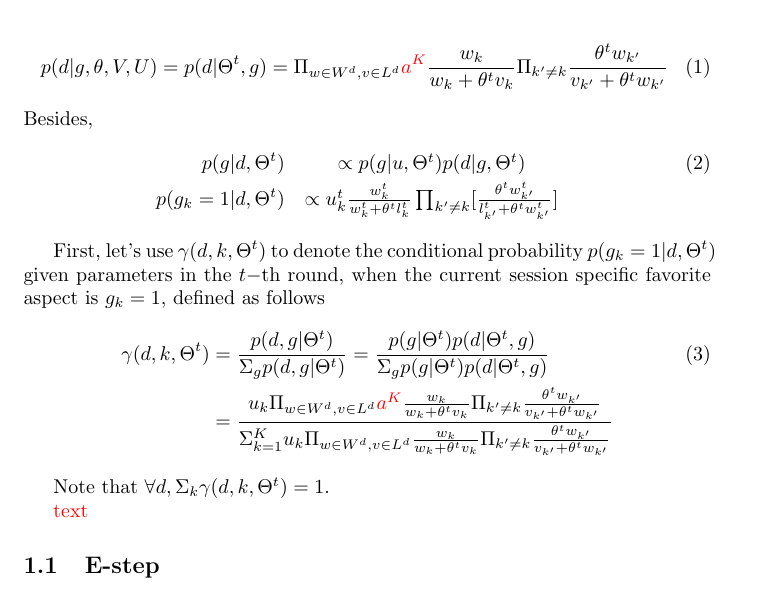
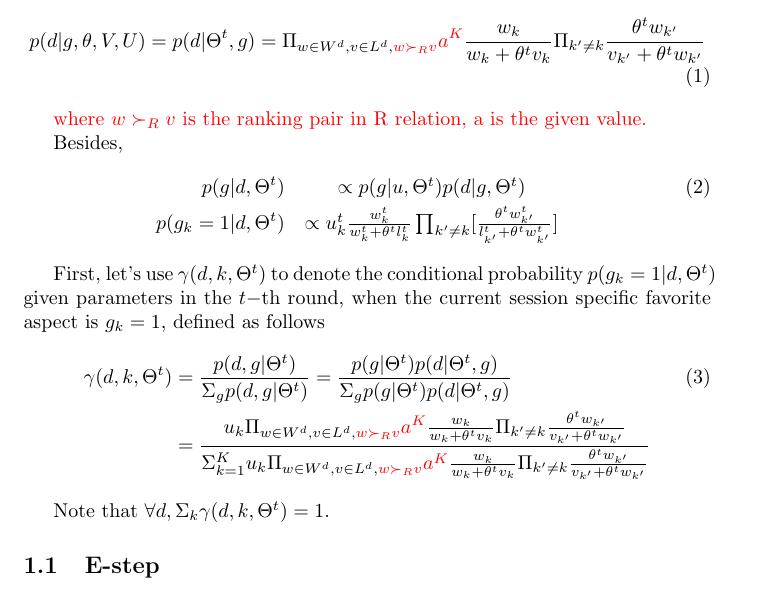
Before and after one commit to shenxiaolinZERO/LaTeXFile, a LaTeX document (ExplicitAndImplicitFeedback/ModifyByConfidenceLevel.tex): part of page 1 of 3, cut so that both start at the same text. Compiled offline with pdfLaTeX.

Commit message:
Explicit-BTL

```diff
--- a/ExplicitAndImplicitFeedback/ModifyByConfidenceLevel.tex
+++ b/ExplicitAndImplicitFeedback/ModifyByConfidenceLevel.tex
@@ -20,8 +20,11 @@
 
 \begin{align}\label{equ:skyline}
 		p(d|g,\theta,V,U) %& =\Pi_{w\in W^d, v\in L^d} [ p^a(w\succ v) \times \Pi_{a'\neq a} p^{a'}(w \succeq v)]\\
-        =p(d|\Theta^t,g)=\Pi_{w \in W^d, v\in L^d} \textcolor{red}{a^K} \frac{w_k}{w_k+\theta^t v_k}\Pi_{k'\neq k}\frac{\theta^t w_{k'}}{v_{k'}+\theta^t w_{k'}}
+        =p(d|\Theta^t,g)=\Pi_{w \in W^d, v\in L^d,\textcolor{red}{ w \succ_R v}} \textcolor{red}{a^K} \frac{w_k}{w_k+\theta^t v_k}\Pi_{k'\neq k}\frac{\theta^t w_{k'}}{v_{k'}+\theta^t w_{k'}}
 \end{align}
+
+\textcolor{red}{where $ w \succ_R v $ is the ranking pair in R relation, a is the given value.}
+
 Besides,
 \begin{eqnarray}
 p(g|d,\Theta^{t}) & \propto   p(g|u,\Theta^{t}) p(d|g,\Theta^{t}) \\ \nonumber
@@ -31,13 +34,11 @@ p(g|d,\Theta^{t}) & \propto   p(g|u,\Theta^{t}) p(d|g,\Theta^{t}) \\ \nonumber
 First, let's use $\gamma(d,k,\Theta^t)$ to denote the conditional probability $p(g_k=1|d,\Theta^t)$ given parameters in the $t-$th round, when the current session specific favorite aspect is $g_k=1$, defined as follows
 \begin{align}\label{equ:conditional}
 \gamma(d,k,\Theta^t) &=\frac{p(d,g|\Theta^t)}{\Sigma_g p(d,g|\Theta^t)} = \frac{p(g|\Theta^t)p(d|\Theta^t,g)}{\Sigma_g p(g|\Theta^t)p(d|\Theta^t,g)}\\\nonumber
-&=\frac{u_k \Pi_{w \in W^d, v\in L^d} \textcolor{red}{a^K}\frac{w_k}{w_k+\theta^t v_k}\Pi_{k'\neq k}\frac{\theta^t w_{k'}}{v_{k'}+\theta^t w_{k'}}}{\Sigma_{k=1}^K u_k \Pi_{w \in W^d, v\in L^d} \frac{w_k}{w_k+\theta^t v_k}\Pi_{k'\neq k}\frac{\theta^t w_{k'}}{v_{k'}+\theta^t w_{k'}}}
+&=\frac{u_k \Pi_{w \in W^d, v\in L^d,\textcolor{red}{ w \succ_R v}} \textcolor{red}{a^K}\frac{w_k}{w_k+\theta^t v_k}\Pi_{k'\neq k}\frac{\theta^t w_{k'}}{v_{k'}+\theta^t w_{k'}}}{\Sigma_{k=1}^K u_k \Pi_{w \in W^d, v\in L^d,\textcolor{red}{ w \succ_R v}} \textcolor{red}{a^K} \frac{w_k}{w_k+\theta^t v_k}\Pi_{k'\neq k}\frac{\theta^t w_{k'}}{v_{k'}+\theta^t w_{k'}}}
 \end{align}
 
 Note that $\forall d, \Sigma_k \gamma(d,k,\Theta^t)=1$.
 
-%\textcolor{red/blue/green/black/white/cyan/magenta/yellow}{text}
-\textcolor{red}{text}
 
 \subsection{E-step}
  In the E-step of $t-$th  EM round, compute the expectation $Q(\Theta^t)=E_{G} \ln p(D,G|\Theta) $
```
Also changed, not shown: ExplicitAndImplicitFeedback/ModifyByConfidenceLevel.pdf, 2 other files.
